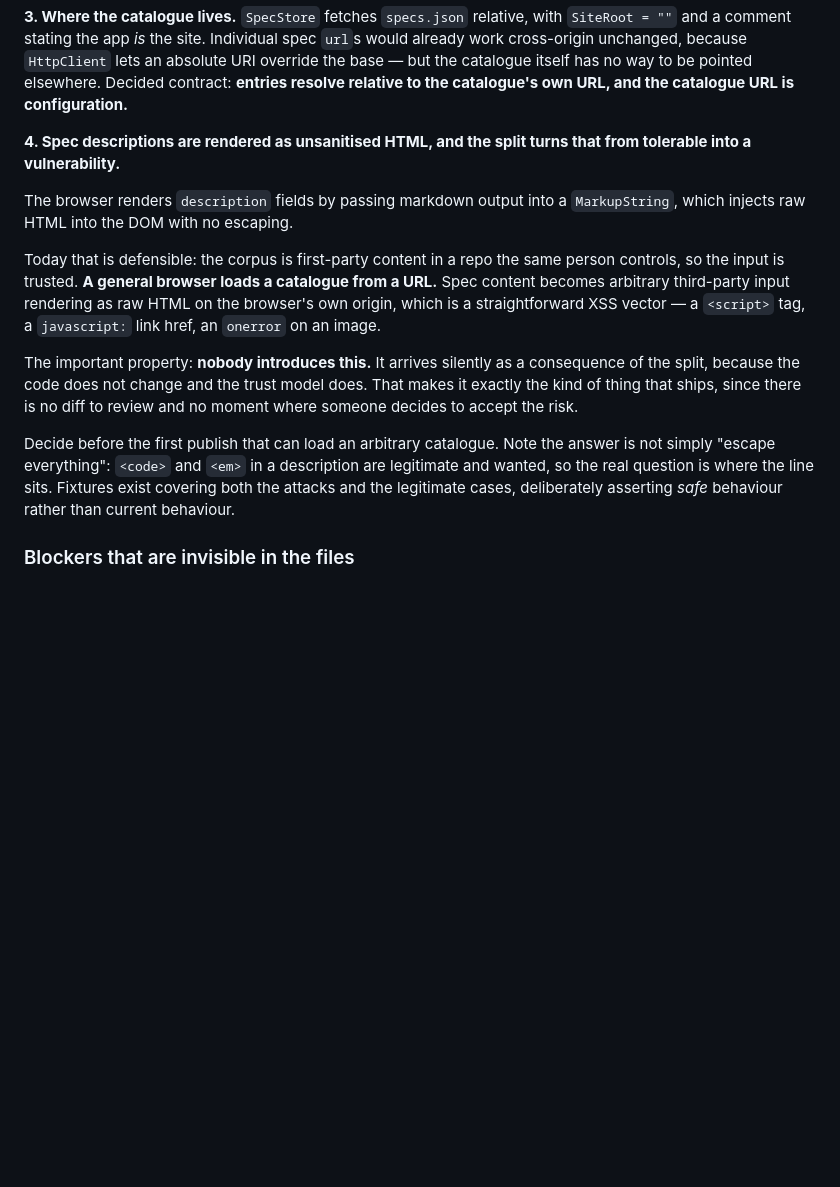
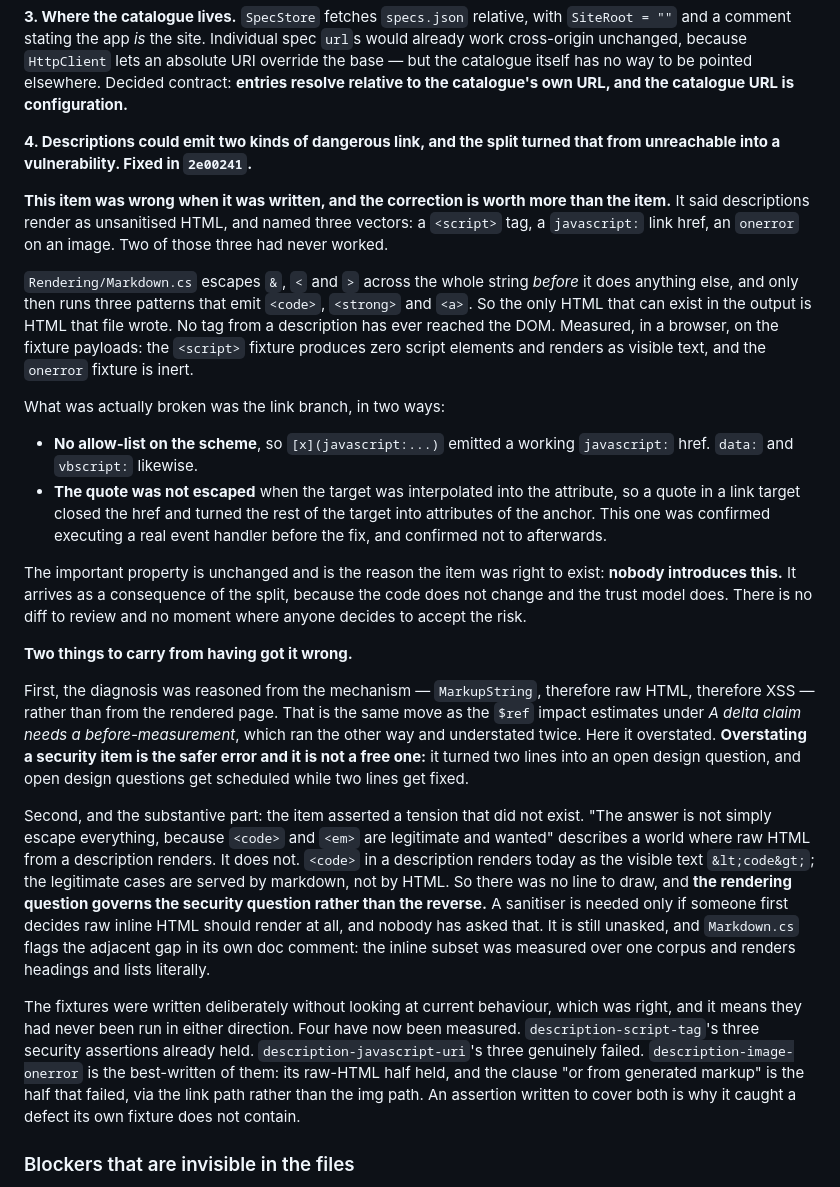
Before and after one commit to AdamCoulterOz/oas-browser, a Markdown page: HANDOVER.md, the part around one of its changes. Rendered like a GitHub page; blank space fills up the shorter version.

Commit message:
Correct item 4 and the verification protocol, both by measuring them
Two claims in this document were wrong, in the same way, and both corrections
came from checking rather than from reading.

Item 4 said descriptions render as unsanitised HTML and named three vectors.
Two of the three had never worked: Markdown.cs escapes & < > across the whole
string before it does anything else, so the only HTML in the output is HTML it
wrote itself. The real defect was two flaws in the link branch, both now fixed
in 2e00241. I have kept the wrong version visible rather than replacing it,
because the correction carries more than the item did: the diagnosis was
reasoned from the mechanism rather than the rendered page, which is the same
move the $ref estimates made in the other direction, and it asserted a tension
between safe and unsafe HTML that does not exist. Nothing from a description
renders as HTML at all, so the rendering question governs the security question
rather than the reverse, and nobody has asked the rendering question.

The verification protocol went through two rounds. I first said the sha proves
you work in the repo and the commits prove you hold this document. The sha
proves neither: oas-browser is public, both boundaries read HEAD themselves,
and quoting it shows only that your view is current. The four
powerplatform-apis commits are the only half that tests something not publicly
readable. It also leaked in use, because the expected sha was put into the
introductions, and a challenge value stops being one once the challenger says
it first.

Underneath both is one shape, which the next commit names.

```diff
--- a/HANDOVER.md
+++ b/HANDOVER.md
@@ -1022,28 +1055,66 @@ absolute URI override the base — but the catalogue itself has no way to be
 pointed elsewhere. Decided contract: **entries resolve relative to the
 catalogue's own URL, and the catalogue URL is configuration.**
 
-**4. Spec descriptions are rendered as unsanitised HTML, and the split turns that
-from tolerable into a vulnerability.**
-
-The browser renders `description` fields by passing markdown output into a
-`MarkupString`, which injects raw HTML into the DOM with no escaping.
-
-Today that is defensible: the corpus is first-party content in a repo the same
-person controls, so the input is trusted. **A general browser loads a catalogue
-from a URL.** Spec content becomes arbitrary third-party input rendering as raw
-HTML on the browser's own origin, which is a straightforward XSS vector — a
-`<script>` tag, a `javascript:` link href, an `onerror` on an image.
-
-The important property: **nobody introduces this.** It arrives silently as a
-consequence of the split, because the code does not change and the trust model
-does. That makes it exactly the kind of thing that ships, since there is no diff
-to review and no moment where someone decides to accept the risk.
-
-Decide before the first publish that can load an arbitrary catalogue. Note the
-answer is not simply "escape everything": `<code>` and `<em>` in a description are
-legitimate and wanted, so the real question is where the line sits. Fixtures
-exist covering both the attacks and the legitimate cases, deliberately asserting
-*safe* behaviour rather than current behaviour.
+**4. Descriptions could emit two kinds of dangerous link, and the split turned
+that from unreachable into a vulnerability. Fixed in `2e00241`.**
+
+**This item was wrong when it was written, and the correction is worth more than
+the item.** It said descriptions render as unsanitised HTML, and named three
+vectors: a `<script>` tag, a `javascript:` link href, an `onerror` on an image.
+Two of those three had never worked.
+
+`Rendering/Markdown.cs` escapes `&`, `<` and `>` across the whole string
+*before* it does anything else, and only then runs three patterns that emit
+`<code>`, `<strong>` and `<a>`. So the only HTML that can exist in the output is
+HTML that file wrote. No tag from a description has ever reached the DOM.
+Measured, in a browser, on the fixture payloads: the `<script>` fixture produces
+zero script elements and renders as visible text, and the `onerror` fixture is
+inert.
+
+What was actually broken was the link branch, in two ways:
+
+- **No allow-list on the scheme**, so `[x](javascript:...)` emitted a working
+  `javascript:` href. `data:` and `vbscript:` likewise.
+- **The quote was not escaped** when the target was interpolated into the
+  attribute, so a quote in a link target closed the href and turned the rest of
+  the target into attributes of the anchor. This one was confirmed executing a
+  real event handler before the fix, and confirmed not to afterwards.
+
+The important property is unchanged and is the reason the item was right to
+exist: **nobody introduces this.** It arrives as a consequence of the split,
+because the code does not change and the trust model does. There is no diff to
+review and no moment where anyone decides to accept the risk.
+
+**Two things to carry from having got it wrong.**
+
+First, the diagnosis was reasoned from the mechanism — `MarkupString`, therefore
+raw HTML, therefore XSS — rather than from the rendered page. That is the same
+move as the `$ref` impact estimates under *A delta claim needs a
+before-measurement*, which ran the other way and understated twice. Here it
+overstated. **Overstating a security item is the safer error and it is not a
+free one:** it turned two lines into an open design question, and open design
+questions get scheduled while two lines get fixed.
+
+Second, and the substantive part: the item asserted a tension that did not
+exist. "The answer is not simply escape everything, because `<code>` and `<em>`
+are legitimate and wanted" describes a world where raw HTML from a description
+renders. It does not. `<code>` in a description renders today as the visible
+text `&lt;code&gt;`; the legitimate cases are served by markdown, not by HTML.
+So there was no line to draw, and **the rendering question governs the security
+question rather than the reverse.** A sanitiser is needed only if someone first
+decides raw inline HTML should render at all, and nobody has asked that. It is
+still unasked, and `Markdown.cs` flags the adjacent gap in its own doc comment:
+the inline subset was measured over one corpus and renders headings and lists
+literally.
+
+The fixtures were written deliberately without looking at current behaviour,
+which was right, and it means they had never been run in either direction. Four
+have now been measured. `description-script-tag`'s three security assertions
+already held. `description-javascript-uri`'s three genuinely failed.
+`description-image-onerror` is the best-written of them: its raw-HTML half held,
+and the clause "or from generated markup" is the half that failed, via the link
+path rather than the img path. An assertion written to cover both is why it
+caught a defect its own fixture does not contain.
 
 ### Blockers that are invisible in the files
 
```
Also changed, not shown: other parts of HANDOVER.md (+42 -9 lines).
